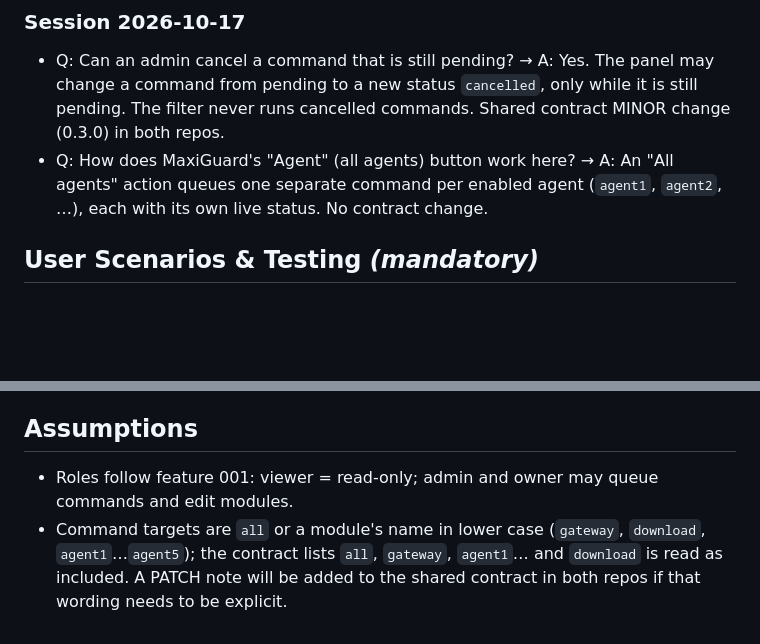
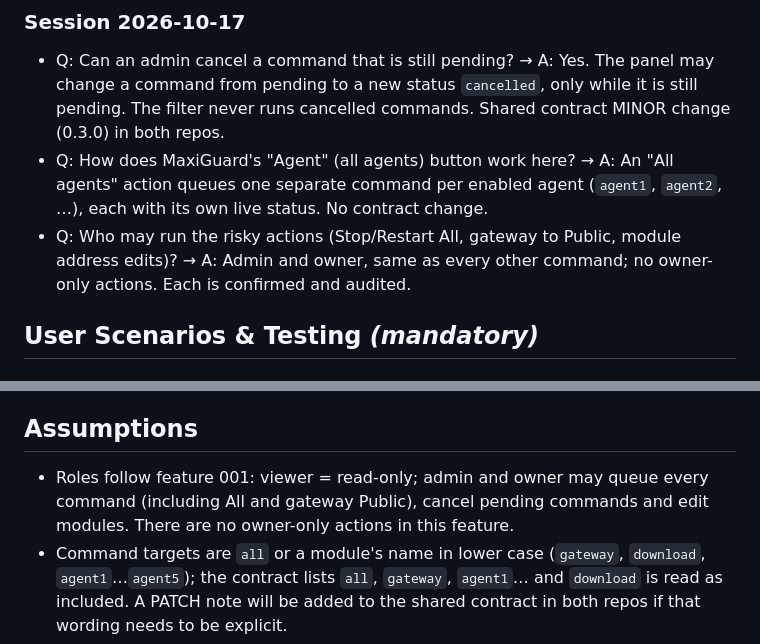
Before and after one commit to ENGMElaraby/VFilterWebsite, a Markdown page: specs/003-dashboard-and-control/spec.md, 2 parts joined by grey strips. Rendered like a GitHub page; blank space fills up the shorter version.

Commit message:
docs: clarify 003 permissions
Co-Authored-By: Claude Opus 5.5 <noreply@anthropic.com>

```diff
--- a/specs/003-dashboard-and-control/spec.md
+++ b/specs/003-dashboard-and-control/spec.md
@@ -22,6 +22,7 @@ database (`docs/shared-contract.md`), which the filter picks up.
 
 - Q: Can an admin cancel a command that is still pending? → A: Yes. The panel may change a command from pending to a new status `cancelled`, only while it is still pending. The filter never runs cancelled commands. Shared contract MINOR change (0.3.0) in both repos.
 - Q: How does MaxiGuard's "Agent" (all agents) button work here? → A: An "All agents" action queues one separate command per enabled agent (`agent1`, `agent2`, …), each with its own live status. No contract change.
+- Q: Who may run the risky actions (Stop/Restart All, gateway to Public, module address edits)? → A: Admin and owner, same as every other command; no owner-only actions. Each is confirmed and audited.
 
 ## User Scenarios & Testing *(mandatory)*
 
@@ -234,7 +235,7 @@ the game database shows unreachable with a short reason, and no credentials appe
 
 ## Assumptions
 
-- Roles follow feature 001: viewer = read-only; admin and owner may queue commands and edit modules.
+- Roles follow feature 001: viewer = read-only; admin and owner may queue every command (including All and gateway Public), cancel pending commands and edit modules. There are no owner-only actions in this feature.
 - Command targets are `all` or a module's name in lower case (`gateway`, `download`, `agent1`…`agent5`); the contract lists `all`, `gateway`, `agent1`… and `download` is read as included. A PATCH note will be added to the shared contract in both repos if that wording needs to be explicit.
 - The filter applies commands in the order queued; the panel does not reorder or retry them.
 - Online players = sum of Agent online counts, since players are in game on Agents; the Gateway only holds logins briefly.
```
